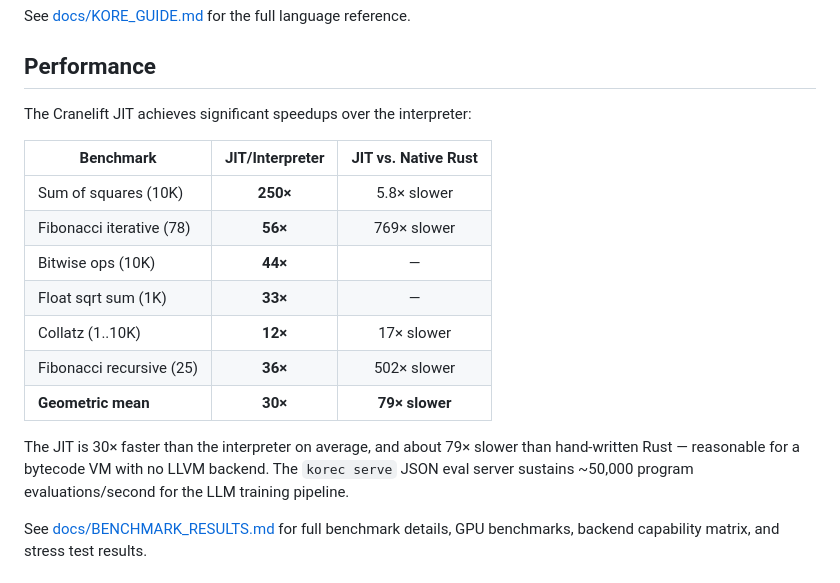
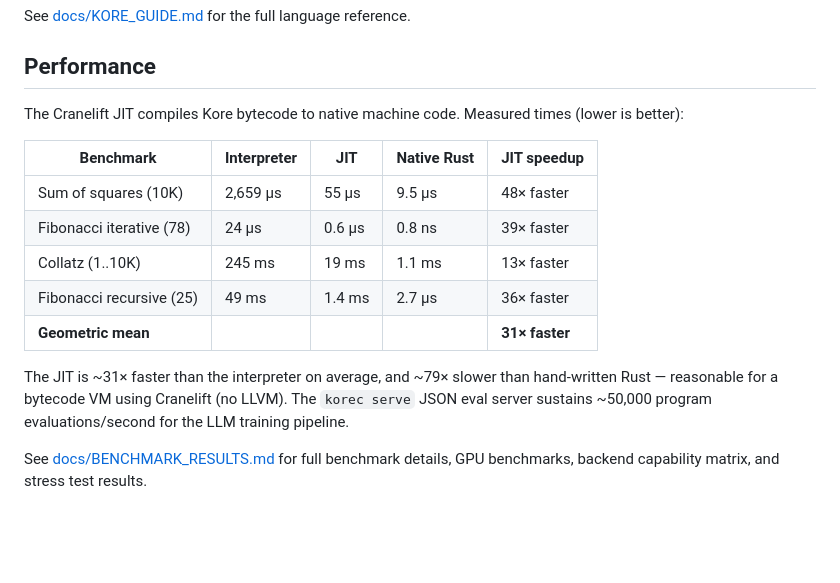
Before and after one commit to konf-dev/kore, a Markdown page: README.md, the part around the change. GitHub-like rendering; blank space fills up the shorter version.

Commit message:
fix: benchmark table shows actual times, not just ratios
Use industrial benchmark numbers (ns/µs/ms) from the measured data.
Drop confusing '250×' notation — show interpreter time, JIT time, Rust
time, and 'N× faster' which is unambiguous.

```diff
--- a/README.md
+++ b/README.md
@@ -127,19 +127,17 @@ See [docs/KORE_GUIDE.md](docs/KORE_GUIDE.md) for the full language reference.
 
 ## Performance
 
-The Cranelift JIT achieves significant speedups over the interpreter:
+The Cranelift JIT compiles Kore bytecode to native machine code. Measured times (lower is better):
 
-| Benchmark | JIT/Interpreter | JIT vs. Native Rust |
-|-----------|:-:|:-:|
-| Sum of squares (10K) | **250×** | 5.8× slower |
-| Fibonacci iterative (78) | **56×** | 769× slower |
-| Bitwise ops (10K) | **44×** | — |
-| Float sqrt sum (1K) | **33×** | — |
-| Collatz (1..10K) | **12×** | 17× slower |
-| Fibonacci recursive (25) | **36×** | 502× slower |
-| **Geometric mean** | **30×** | **79× slower** |
+| Benchmark | Interpreter | JIT | Native Rust | JIT speedup |
+|-----------|-------------|-----|-------------|-------------|
+| Sum of squares (10K) | 2,659 µs | 55 µs | 9.5 µs | 48× faster |
+| Fibonacci iterative (78) | 24 µs | 0.6 µs | 0.8 ns | 39× faster |
+| Collatz (1..10K) | 245 ms | 19 ms | 1.1 ms | 13× faster |
+| Fibonacci recursive (25) | 49 ms | 1.4 ms | 2.7 µs | 36× faster |
+| **Geometric mean** | | | | **31× faster** |
 
-The JIT is 30× faster than the interpreter on average, and about 79× slower than hand-written Rust — reasonable for a bytecode VM with no LLVM backend. The `korec serve` JSON eval server sustains ~50,000 program evaluations/second for the LLM training pipeline.
+The JIT is ~31× faster than the interpreter on average, and ~79× slower than hand-written Rust — reasonable for a bytecode VM using Cranelift (no LLVM). The `korec serve` JSON eval server sustains ~50,000 program evaluations/second for the LLM training pipeline.
 
 See [docs/BENCHMARK_RESULTS.md](docs/BENCHMARK_RESULTS.md) for full benchmark details, GPU benchmarks, backend capability matrix, and stress test results.
 
```
